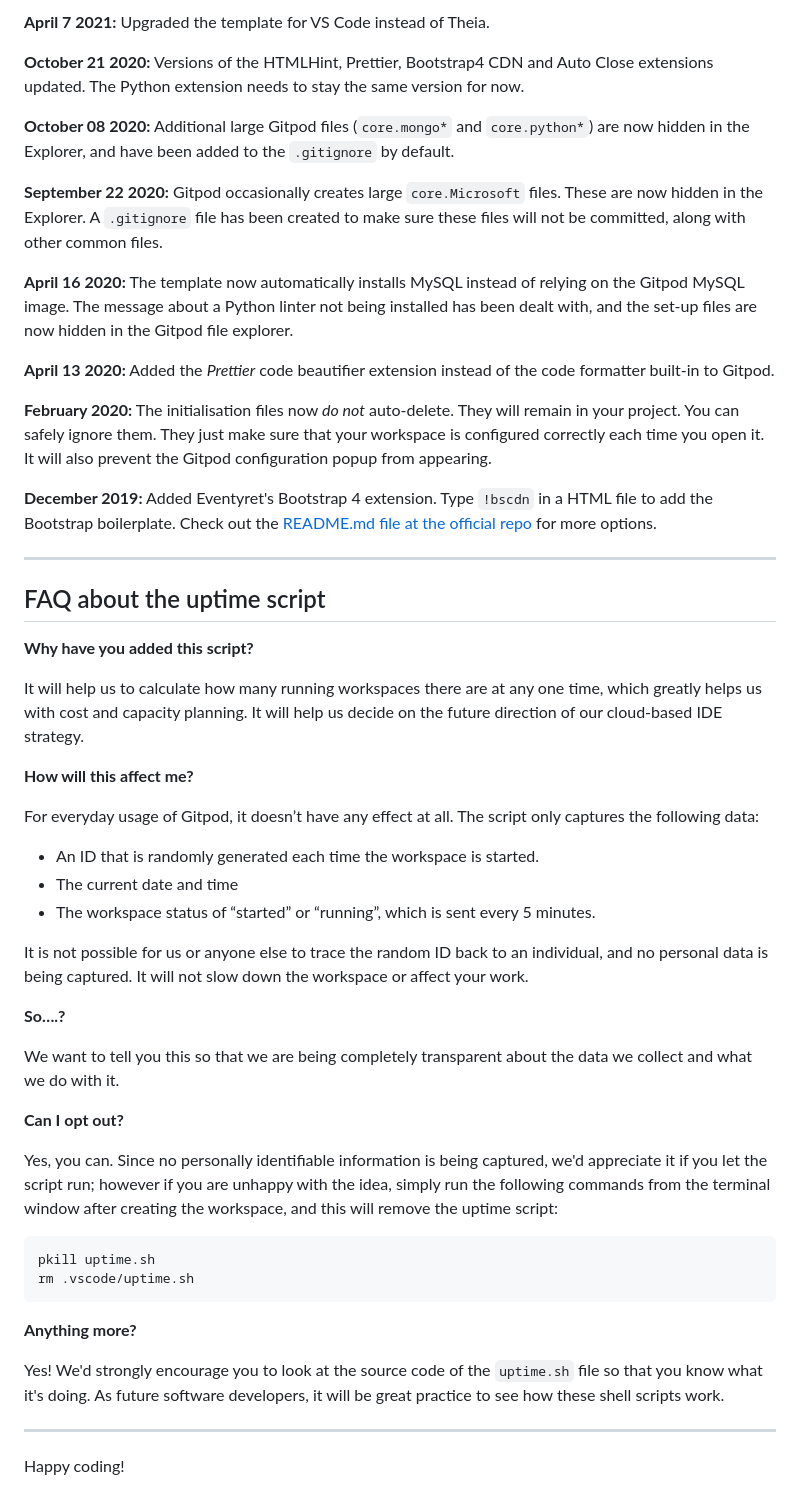
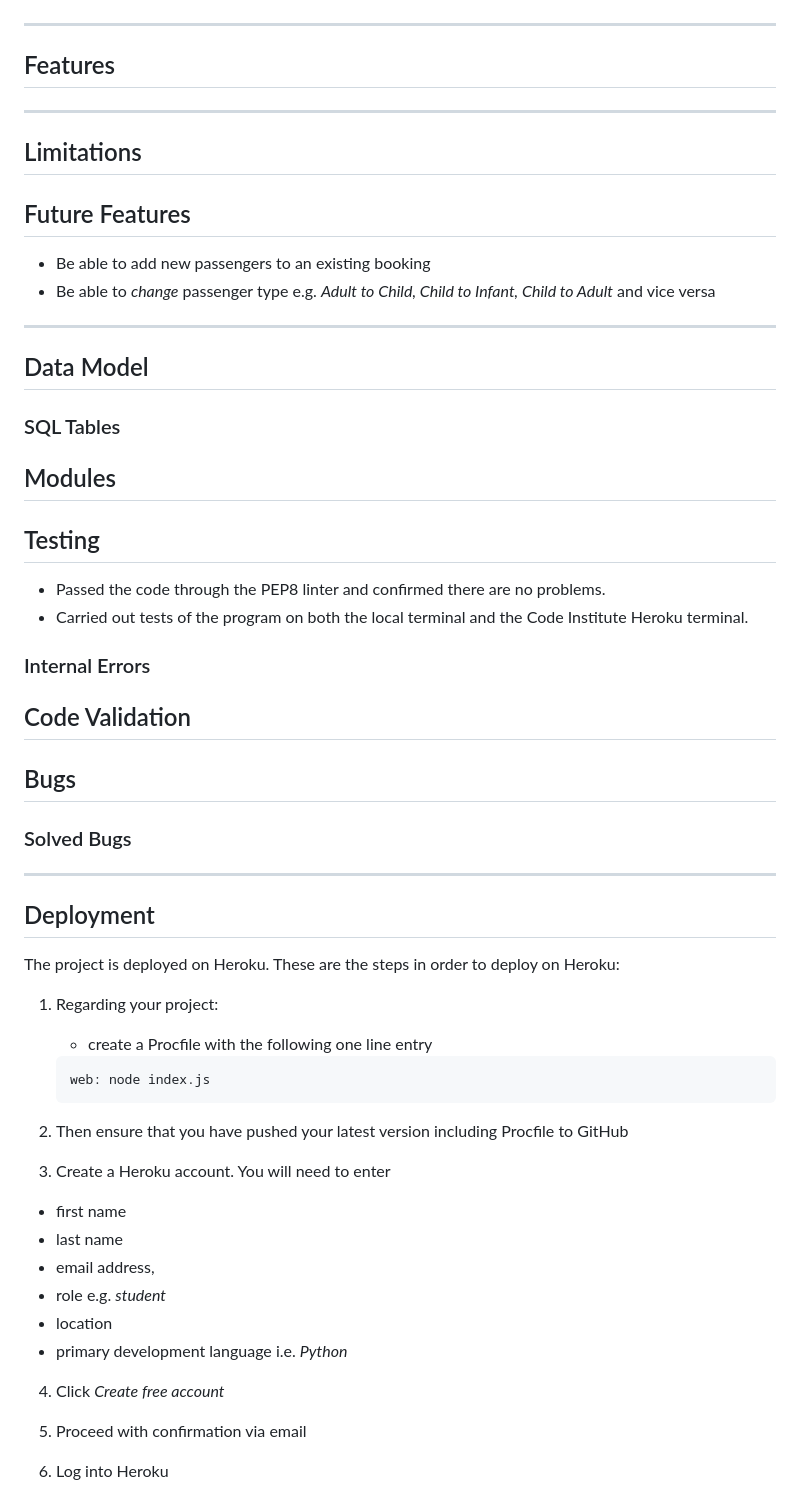
Before and after one commit to DelroyGayle/manx-airlines-booking-system-pp4-version2, a Markdown page: README.md, the part around one of its changes. Drawn GitHub-style.

````diff
--- a/README.md
+++ b/README.md
@@ -57,54 +50,63 @@ We continually tweak and adjust this template to help give you the best experien
-**April 7 2021:** Upgraded the template for VS Code instead of Theia.
-
-**October 21 2020:** Versions of the HTMLHint, Prettier, Bootstrap4 CDN and Auto Close extensions updated. The Python extension needs to stay the same version for now.
-
-**October 08 2020:** Additional large Gitpod files (`core.mongo*` and `core.python*`) are now hidden in the Explorer, and have been added to the `.gitignore` by default.
-
-**September 22 2020:** Gitpod occasionally creates large `core.Microsoft` files. These are now hidden in the Explorer. A `.gitignore` file has been created to make sure these files will not be committed, along with other common files.
-
-**April 16 2020:** The template now automatically installs MySQL instead of relying on the Gitpod MySQL image. The message about a Python linter not being installed has been dealt with, and the set-up files are now hidden in the Gitpod file explorer.
-
-**April 13 2020:** Added the _Prettier_ code beautifier extension instead of the code formatter built-in to Gitpod.
-
-**February 2020:** The initialisation files now _do not_ auto-delete. They will remain in your project. You can safely ignore them. They just make sure that your workspace is configured correctly each time you open it. It will also prevent the Gitpod configuration popup from appearing.
-
-**December 2019:** Added Eventyret's Bootstrap 4 extension. Type `!bscdn` in a HTML file to add the Bootstrap boilerplate. Check out the <a href="https://github.com/Eventyret/vscode-bcdn" target="_blank">README.md file at the official repo</a> for more options.
 
 ------
 
-## FAQ about the uptime script
+## Features
 
-**Why have you added this script?**
+------
 
-It will help us to calculate how many running workspaces there are at any one time, which greatly helps us with cost and capacity planning. It will help us decide on the future direction of our cloud-based IDE strategy.
+## Limitations
 
-**How will this affect me?**
+## Future Features
+* Be able to add new passengers to an existing booking
+* Be able to *change* passenger type e.g. *Adult to Child, Child to Infant, Child to Adult* and vice versa
 
-For everyday usage of Gitpod, it doesn’t have any effect at all. The script only captures the following data:
+------
 
-- An ID that is randomly generated each time the workspace is started.
-- The current date and time
-- The workspace status of “started” or “running”, which is sent every 5 minutes.
+## Data Model
 
-It is not possible for us or anyone else to trace the random ID back to an individual, and no personal data is being captured. It will not slow down the workspace or affect your work.
+### SQL Tables
 
-**So….?**
 
-We want to tell you this so that we are being completely transparent about the data we collect and what we do with it.
+## Modules
 
-**Can I opt out?**
+## Testing
 
-Yes, you can. Since no personally identifiable information is being captured, we'd appreciate it if you let the script run; however if you are unhappy with the idea, simply run the following commands from the terminal window after creating the workspace, and this will remove the uptime script:
++ Passed the code through the PEP8 linter and confirmed there are no problems.
++ Carried out tests of the program on both the local terminal and the Code Institute Heroku terminal.
 
-```
-pkill uptime.sh
-rm .vscode/uptime.sh
-```
+### Internal Errors
 
-**Anything more?**
+## Code Validation
 
-Yes! We'd strongly encourage you to look at the source code of the `uptime.sh` file so that you know what it's doing. As future software developers, it will be great practice to see how these shell scripts work.
+## Bugs
 
----
+### Solved Bugs
 
-Happy coding!
+
+------
+
+## Deployment
+
+The project is deployed on Heroku. These are the steps in order to deploy on Heroku:
+1. Regarding your project:
+    + create a Procfile with the following one line entry
+    ```
+    web: node index.js
+    ```
+
+2. Then ensure that you have pushed your latest version including Procfile to GitHub
+
+3. Create a Heroku account. You will need to enter
+* first name
+* last name
+* email address,
+* role e.g. *student*
+* location
+* primary development language i.e. *Python*
+
+4. Click *Create free account*
+
+5. Proceed with confirmation via email
+
+6. Log into Heroku
+
````
Also changed, not shown: other parts of README.md (+99 -41 lines).
